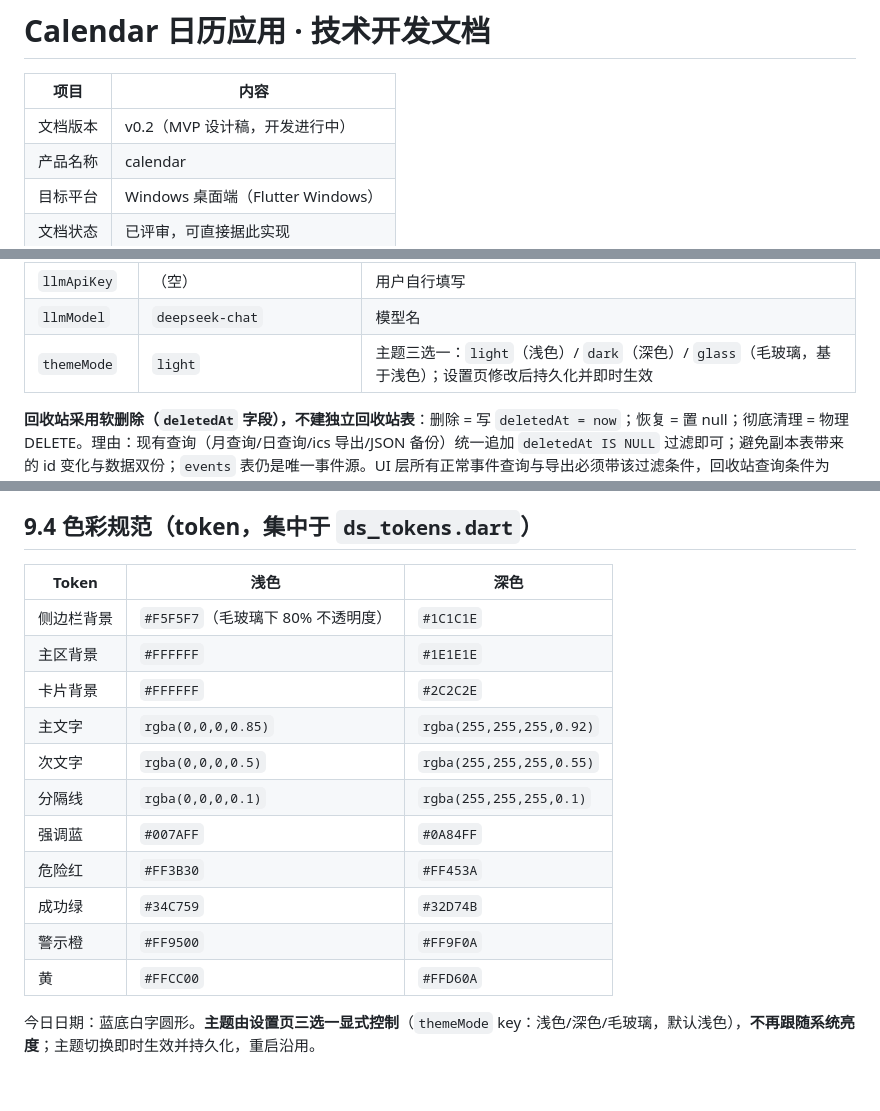
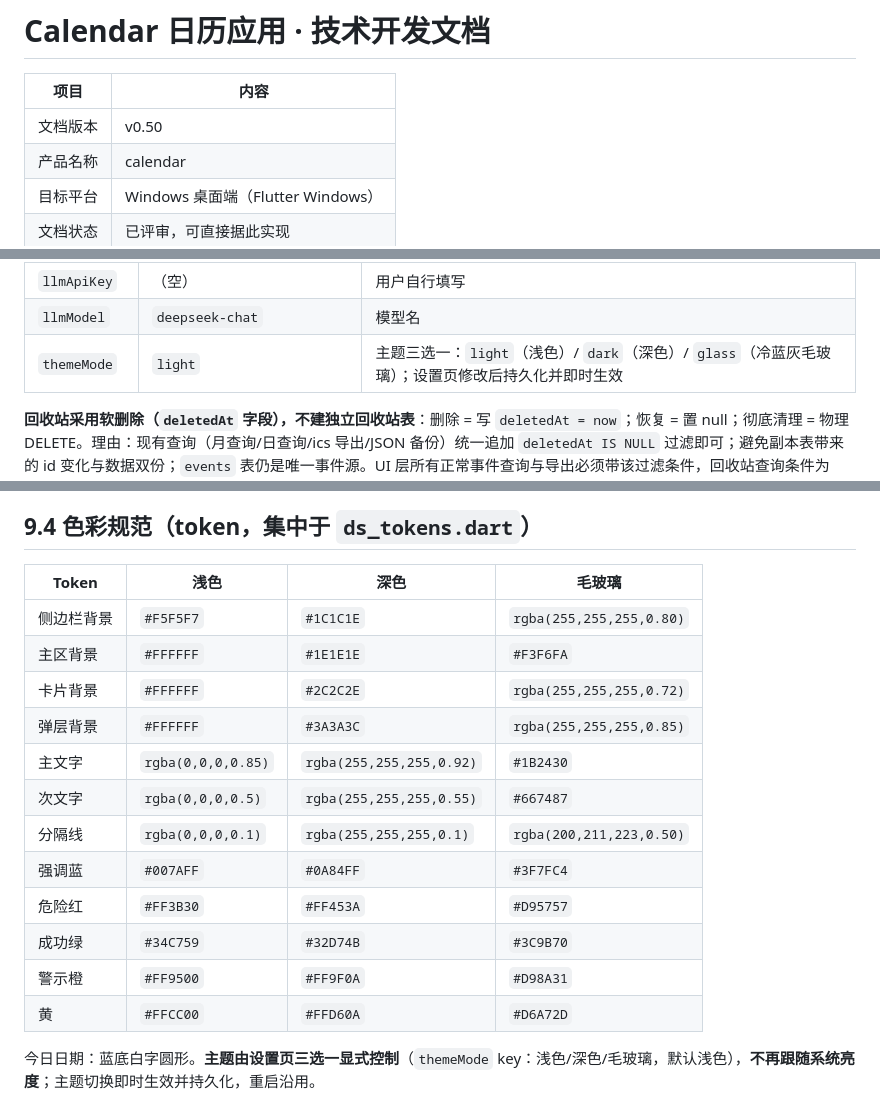
Before and after one commit to liubaiqing/Daypick, a Markdown page: 技术开发文档.md, 3 parts joined by grey strips. Drawn GitHub-style.

```diff
--- a/技术开发文档.md
+++ b/技术开发文档.md
@@ -2,7 +2,7 @@
 
 | 项目 | 内容 |
 |---|---|
-| 文档版本 | v0.2（MVP 设计稿，开发进行中） |
+| 文档版本 | v0.50 |
 | 产品名称 | calendar |
 | 目标平台 | Windows 桌面端（Flutter Windows） |
 | 文档状态 | 已评审，可直接据此实现 |
@@ -324,7 +325,7 @@ class Settings extends Table {
 | `llmBaseUrl` | `https://api.deepseek.com` | OpenAI 兼容端点 |
 | `llmApiKey` | （空） | 用户自行填写 |
 | `llmModel` | `deepseek-chat` | 模型名 |
-| `themeMode` | `light` | 主题三选一：`light`（浅色）/ `dark`（深色）/ `glass`（毛玻璃，基于浅色）；设置页修改后持久化并即时生效 |
+| `themeMode` | `light` | 主题三选一：`light`（浅色）/ `dark`（深色）/ `glass`（冷蓝灰毛玻璃）；设置页修改后持久化并即时生效 |
 
 **回收站采用软删除（`deletedAt` 字段），不建独立回收站表**：删除 = 写 `deletedAt = now`；恢复 = 置 null；彻底清理 = 物理 DELETE。理由：现有查询（月查询/日查询/ics 导出/JSON 备份）统一追加 `deletedAt IS NULL` 过滤即可；避免副本表带来的 id 变化与数据双份；`events` 表仍是唯一事件源。UI 层所有正常事件查询与导出必须带该过滤条件，回收站查询条件为 `deletedAt IS NOT NULL`（按 `deletedAt` 倒序）。
 
@@ -686,19 +687,20 @@ cardsReady ──"全部保存"──▶ 逐条写入，已保存/失败分别
 
 ## 9.4 色彩规范（token，集中于 `ds_tokens.dart`）
 
-| Token | 浅色 | 深色 |
-|---|---|---|
-| 侧边栏背景 | `#F5F5F7`（毛玻璃下 80% 不透明度） | `#1C1C1E` |
-| 主区背景 | `#FFFFFF` | `#1E1E1E` |
-| 卡片背景 | `#FFFFFF` | `#2C2C2E` |
-| 主文字 | `rgba(0,0,0,0.85)` | `rgba(255,255,255,0.92)` |
-| 次文字 | `rgba(0,0,0,0.5)` | `rgba(255,255,255,0.55)` |
-| 分隔线 | `rgba(0,0,0,0.1)` | `rgba(255,255,255,0.1)` |
-| 强调蓝 | `#007AFF` | `#0A84FF` |
-| 危险红 | `#FF3B30` | `#FF453A` |
-| 成功绿 | `#34C759` | `#32D74B` |
-| 警示橙 | `#FF9500` | `#FF9F0A` |
-| 黄 | `#FFCC00` | `#FFD60A` |
+| Token | 浅色 | 深色 | 毛玻璃 |
+|---|---|---|---|
+| 侧边栏背景 | `#F5F5F7` | `#1C1C1E` | `rgba(255,255,255,0.80)` |
+| 主区背景 | `#FFFFFF` | `#1E1E1E` | `#F3F6FA` |
+| 卡片背景 | `#FFFFFF` | `#2C2C2E` | `rgba(255,255,255,0.72)` |
+| 弹层背景 | `#FFFFFF` | `#3A3A3C` | `rgba(255,255,255,0.85)` |
+| 主文字 | `rgba(0,0,0,0.85)` | `rgba(255,255,255,0.92)` | `#1B2430` |
+| 次文字 | `rgba(0,0,0,0.5)` | `rgba(255,255,255,0.55)` | `#667487` |
+| 分隔线 | `rgba(0,0,0,0.1)` | `rgba(255,255,255,0.1)` | `rgba(200,211,223,0.50)` |
+| 强调蓝 | `#007AFF` | `#0A84FF` | `#3F7FC4` |
+| 危险红 | `#FF3B30` | `#FF453A` | `#D95757` |
+| 成功绿 | `#34C759` | `#32D74B` | `#3C9B70` |
+| 警示橙 | `#FF9500` | `#FF9F0A` | `#D98A31` |
+| 黄 | `#FFCC00` | `#FFD60A` | `#D6A72D` |
 
 今日日期：蓝底白字圆形。**主题由设置页三选一显式控制**（`themeMode` key：浅色/深色/毛玻璃，默认浅色），**不再跟随系统亮度**；主题切换即时生效并持久化，重启沿用。
 
```
Also changed, not shown: other parts of 技术开发文档.md (+22 -34 lines).
